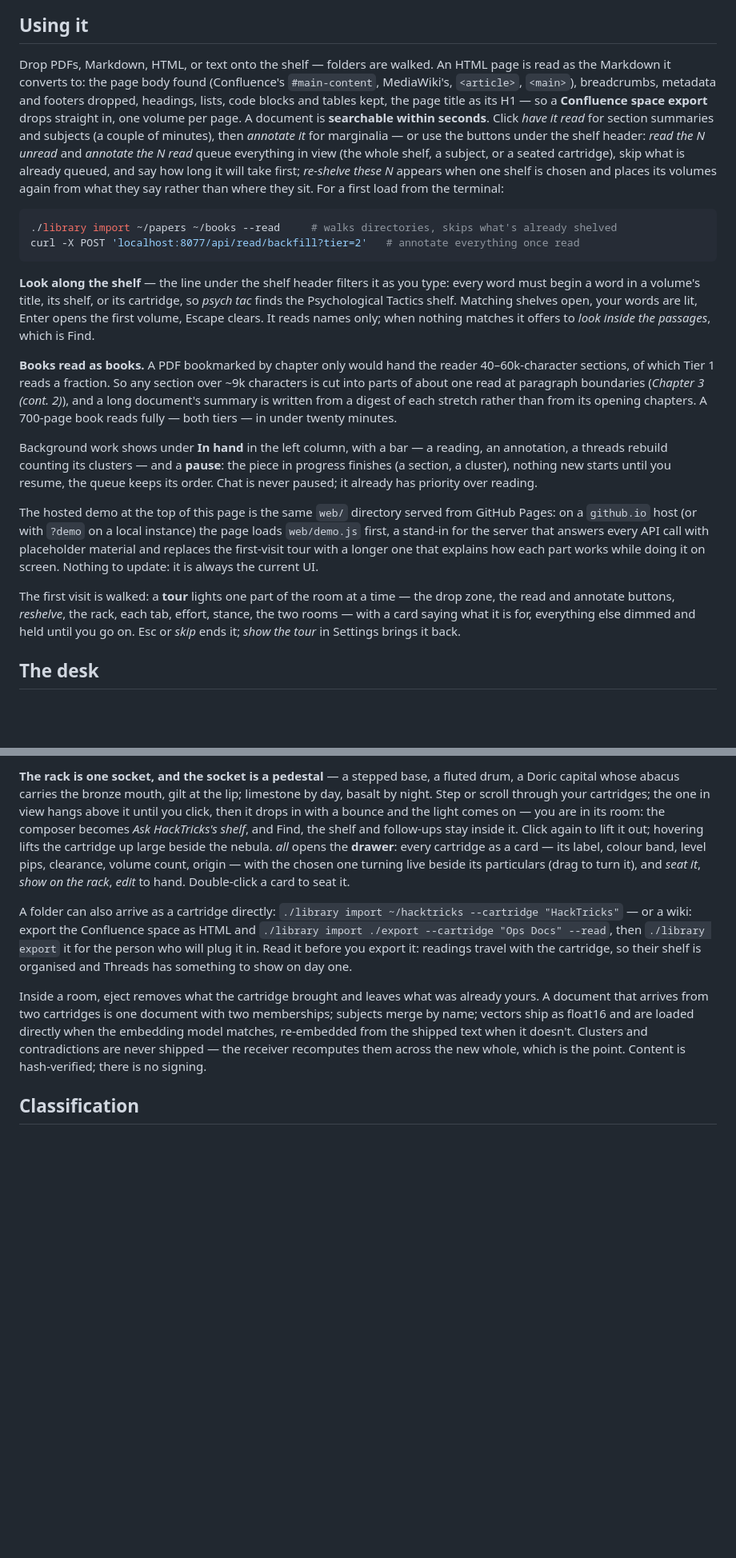
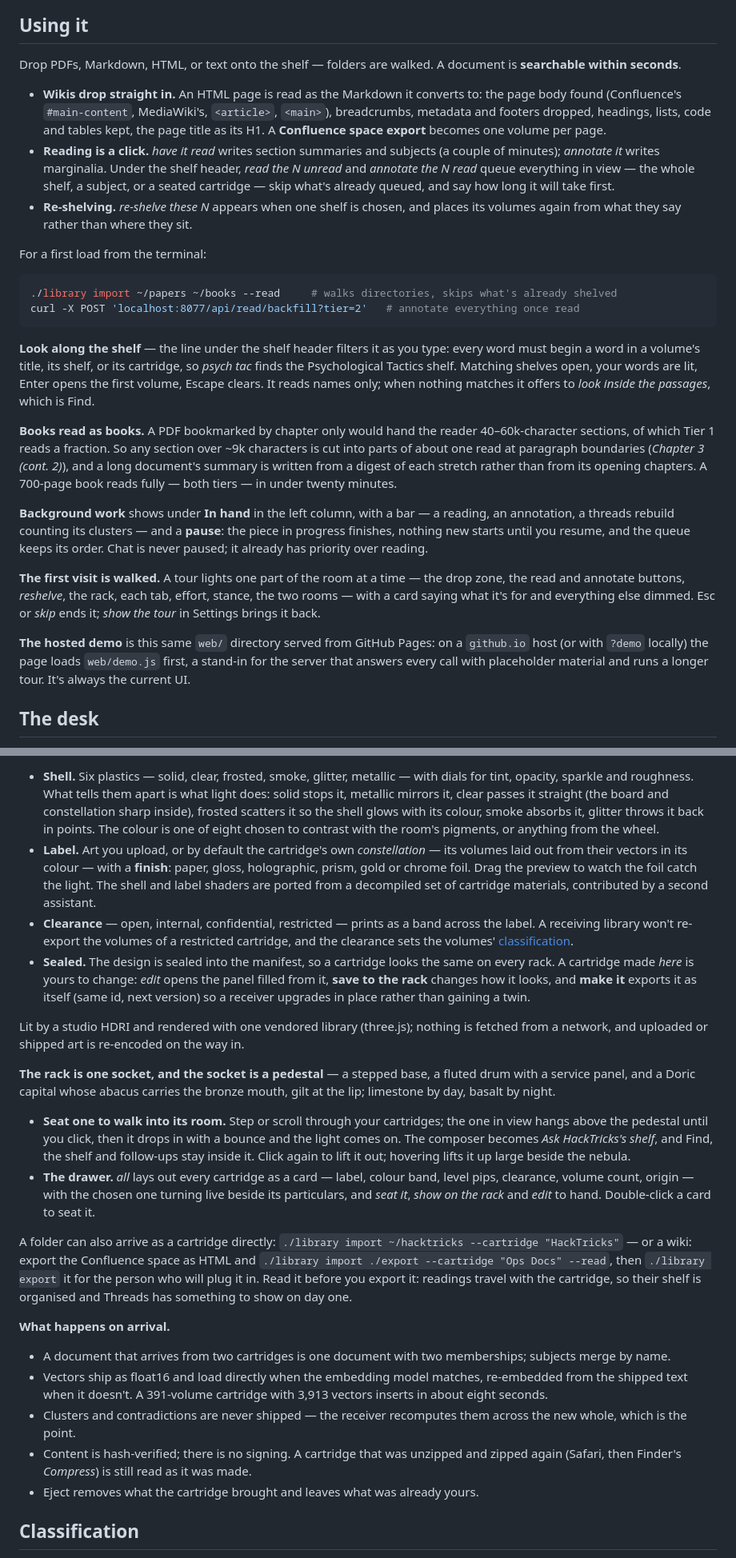
Before and after one commit to halicea7/TheLibrary, a Markdown page: README.md, 2 parts joined by grey strips. Shown at 80% size. Rendered like a GitHub page; blank space fills up the shorter version.

````diff
--- a/README.md
+++ b/README.md
@@ -80,7 +104,13 @@ And when you ask it something, the answer is a reading column with an apparatus:
 
 ## Using it
 
-Drop PDFs, Markdown, HTML, or text onto the shelf — folders are walked. An HTML page is read as the Markdown it converts to: the page body found (Confluence's `#main-content`, MediaWiki's, `<article>`, `<main>`), breadcrumbs, metadata and footers dropped, headings, lists, code blocks and tables kept, the page title as its H1 — so a **Confluence space export** drops straight in, one volume per page. A document is **searchable within seconds**. Click *have it read* for section summaries and subjects (a couple of minutes), then *annotate it* for marginalia — or use the buttons under the shelf header: *read the N unread* and *annotate the N read* queue everything in view (the whole shelf, a subject, or a seated cartridge), skip what is already queued, and say how long it will take first; *re-shelve these N* appears when one shelf is chosen and places its volumes again from what they say rather than where they sit. For a first load from the terminal:
+Drop PDFs, Markdown, HTML, or text onto the shelf — folders are walked. A document is **searchable within seconds**.
+
+- **Wikis drop straight in.** An HTML page is read as the Markdown it converts to: the page body found (Confluence's `#main-content`, MediaWiki's, `<article>`, `<main>`), breadcrumbs, metadata and footers dropped, headings, lists, code and tables kept, the page title as its H1. A **Confluence space export** becomes one volume per page.
+- **Reading is a click.** *have it read* writes section summaries and subjects (a couple of minutes); *annotate it* writes marginalia. Under the shelf header, *read the N unread* and *annotate the N read* queue everything in view — the whole shelf, a subject, or a seated cartridge — skip what's already queued, and say how long it will take first.
+- **Re-shelving.** *re-shelve these N* appears when one shelf is chosen, and places its volumes again from what they say rather than where they sit.
+
+For a first load from the terminal:
 
 ```sh
 ./library import ~/papers ~/books --read     # walks directories, skips what's already shelved
@@ -91,11 +121,11 @@ curl -X POST 'localhost:8077/api/read/backfill?tier=2'   # annotate everything o
 
 **Books read as books.** A PDF bookmarked by chapter only would hand the reader 40–60k-character sections, of which Tier 1 reads a fraction. So any section over ~9k characters is cut into parts of about one read at paragraph boundaries (*Chapter 3 (cont. 2)*), and a long document's summary is written from a digest of each stretch rather than from its opening chapters. A 700-page book reads fully — both tiers — in under twenty minutes.
 
-Background work shows under **In hand** in the left column, with a bar — a reading, an annotation, a threads rebuild counting its clusters — and a **pause**: the piece in progress finishes (a section, a cluster), nothing new starts until you resume, the queue keeps its order. Chat is never paused; it already has priority over reading.
+**Background work** shows under **In hand** in the left column, with a bar — a reading, an annotation, a threads rebuild counting its clusters — and a **pause**: the piece in progress finishes, nothing new starts until you resume, and the queue keeps its order. Chat is never paused; it already has priority over reading.
 
-The hosted demo at the top of this page is the same `web/` directory served from GitHub Pages: on a `github.io` host (or with `?demo` on a local instance) the page loads `web/demo.js` first, a stand-in for the server that answers every API call with placeholder material and replaces the first-visit tour with a longer one that explains how each part works while doing it on screen. Nothing to update: it is always the current UI.
+**The first visit is walked.** A tour lights one part of the room at a time — the drop zone, the read and annotate buttons, *reshelve*, the rack, each tab, effort, stance, the two rooms — with a card saying what it's for and everything else dimmed. Esc or *skip* ends it; *show the tour* in Settings brings it back.
 
-The first visit is walked: a **tour** lights one part of the room at a time — the drop zone, the read and annotate buttons, *reshelve*, the rack, each tab, effort, stance, the two rooms — with a card saying what it is for, everything else dimmed and held until you go on. Esc or *skip* ends it; *show the tour* in Settings brings it back.
+**The hosted demo** is this same `web/` directory served from GitHub Pages: on a `github.io` host (or with `?demo` locally) the page loads `web/demo.js` first, a stand-in for the server that answers every call with placeholder material and runs a longer tour. It's always the current UI.
 
 ## The desk
 
@@ -210,9 +257,25 @@ At `readings`, each section's summary stands in as its passage, so retrieval, th
 
-**The rack is one socket, and the socket is a pedestal** — a stepped base, a fluted drum, a Doric capital whose abacus carries the bronze mouth, gilt at the lip; limestone by day, basalt by night. Step or scroll through your cartridges; the one in view hangs above it until you click, then it drops in with a bounce and the light comes on — you are in its room: the composer becomes *Ask HackTricks's shelf*, and Find, the shelf and follow-ups stay inside it. Click again to lift it out; hovering lifts the cartridge up large beside the nebula. *all* opens the **drawer**: every cartridge as a card — its label, colour band, level pips, clearance, volume count, origin — with the chosen one turning live beside its particulars (drag to turn it), and *seat it*, *show on the rack*, *edit* to hand. Double-click a card to seat it.
+- **Shell.** Six plastics — solid, clear, frosted, smoke, glitter, metallic — with dials for tint, opacity, sparkle and roughness. What tells them apart is what light does: solid stops it, metallic mirrors it, clear passes it straight (the board and constellation sharp inside), frosted scatters it so the shell glows with its colour, smoke absorbs it, glitter throws it back in points. The colour is one of eight chosen to contrast with the room's pigments, or anything from the wheel.
+- **Label.** Art you upload, or by default the cartridge's own *constellation* — its volumes laid out from their vectors in its colour — with a **finish**: paper, gloss, holographic, prism, gold or chrome foil. Drag the preview to watch the foil catch the light. The shell and label shaders are ported from a decompiled set of cartridge materials, contributed by a second assistant.
+- **Clearance** — open, internal, confidential, restricted — prints as a band across the label. A receiving library won't re-export the volumes of a restricted cartridge, and the clearance sets the volumes' [classification](#classification).
+- **Sealed.** The design is sealed into the manifest, so a cartridge looks the same on every rack. A cartridge made *here* is yours to change: *edit* opens the panel filled from it, **save to the rack** changes how it looks, and **make it** exports it as itself (same id, next version) so a receiver upgrades in place rather than gaining a twin.
+
+Lit by a studio HDRI and rendered with one vendored library (three.js); nothing is fetched from a network, and uploaded or shipped art is re-encoded on the way in.
+
+**The rack is one socket, and the socket is a pedestal** — a stepped base, a fluted drum with a service panel, and a Doric capital whose abacus carries the bronze mouth, gilt at the lip; limestone by day, basalt by night.
+
+- **Seat one to walk into its room.** Step or scroll through your cartridges; the one in view hangs above the pedestal until you click, then it drops in with a bounce and the light comes on. The composer becomes *Ask HackTricks's shelf*, and Find, the shelf and follow-ups stay inside it. Click again to lift it out; hovering lifts it up large beside the nebula.
+- **The drawer.** *all* lays out every cartridge as a card — label, colour band, level pips, clearance, volume count, origin — with the chosen one turning live beside its particulars, and *seat it*, *show on the rack* and *edit* to hand. Double-click a card to seat it.
 
 A folder can also arrive as a cartridge directly: `./library import ~/hacktricks --cartridge "HackTricks"` — or a wiki: export the Confluence space as HTML and `./library import ./export --cartridge "Ops Docs" --read`, then `./library export` it for the person who will plug it in. Read it before you export it: readings travel with the cartridge, so their shelf is organised and Threads has something to show on day one.
 
-Inside a room, eject removes what the cartridge brought and leaves what was already yours. A document that arrives from two cartridges is one document with two memberships; subjects merge by name; vectors ship as float16 and are loaded directly when the embedding model matches, re-embedded from the shipped text when it doesn't. Clusters and contradictions are never shipped — the receiver recomputes them across the new whole, which is the point. Content is hash-verified; there is no signing.
+**What happens on arrival.**
+
+- A document that arrives from two cartridges is one document with two memberships; subjects merge by name.
+- Vectors ship as float16 and load directly when the embedding model matches, re-embedded from the shipped text when it doesn't. A 391-volume cartridge with 3,913 vectors inserts in about eight seconds.
+- Clusters and contradictions are never shipped — the receiver recomputes them across the new whole, which is the point.
+- Content is hash-verified; there is no signing. A cartridge that was unzipped and zipped again (Safari, then Finder's *Compress*) is still read as it was made.
+- Eject removes what the cartridge brought and leaves what was already yours.
 
 ## Classification
 
````
Also changed, not shown: other parts of README.md (+77 -23 lines), docs/ask.jpg, docs/bay.jpg (added), docs/classification.jpg (added), docs/day.jpg, docs/pedestal.jpg (deleted), docs/web.jpg, 1 other file.
